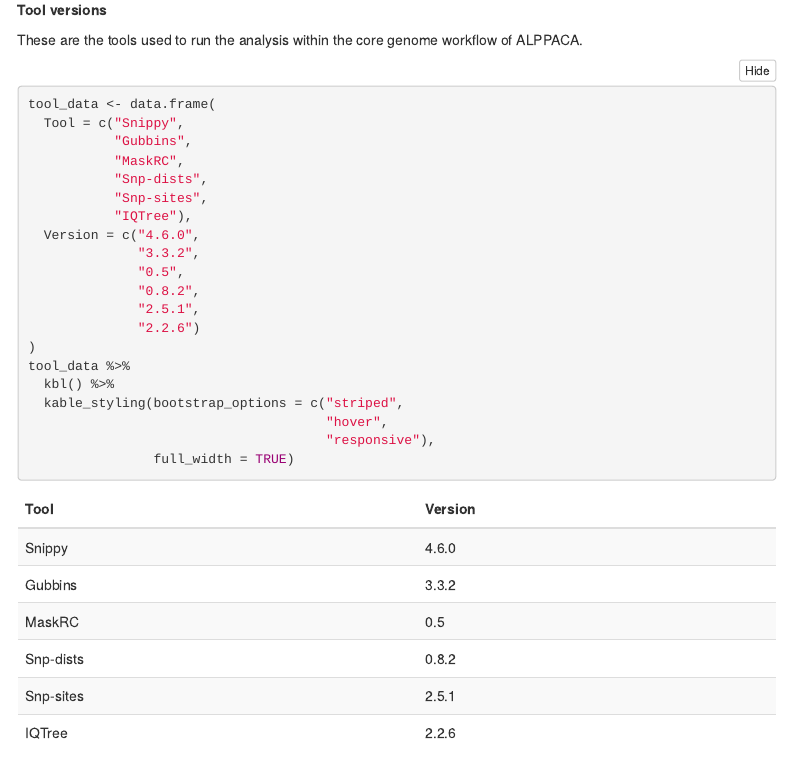
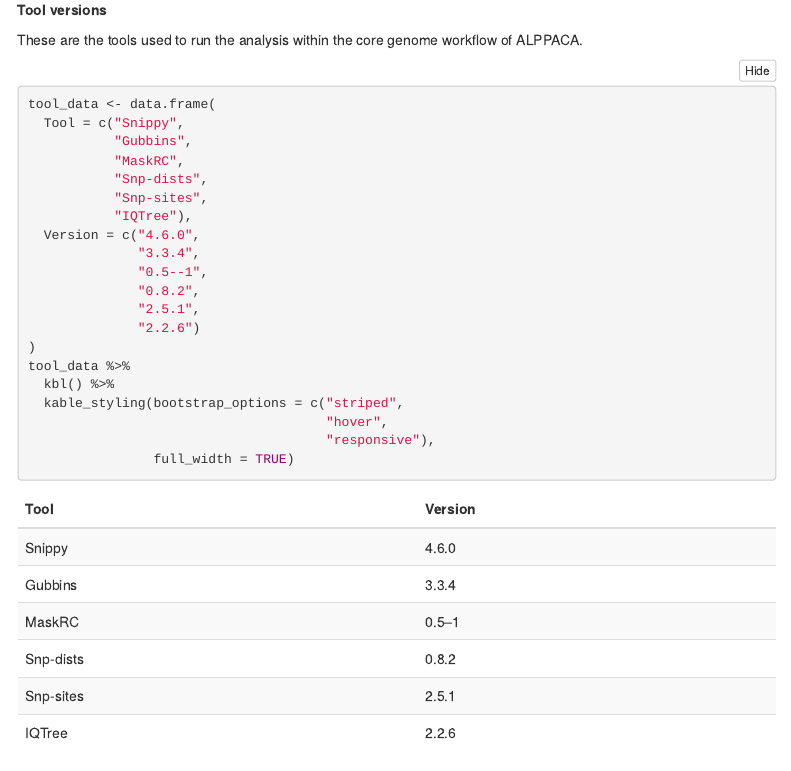
Before and after one commit to NorwegianVeterinaryInstitute/ALPPACA, an R Markdown document (bin/mapping_report.Rmd): the page in a window 1100 px wide, from 4860 px down. Rendered offline with R 4.5, knitr and Pandoc, with nearby package versions; folded parts are opened; some code elsewhere in the file could not run offline; menus at the side of the page are left out.

Commit message:
updated versions

```diff
--- a/bin/mapping_report.Rmd
+++ b/bin/mapping_report.Rmd
@@ -196,8 +196,8 @@ tool_data <- data.frame(
            "Snp-sites",
            "IQTree"),
   Version = c("4.6.0",
-              "3.3.2",
-              "0.5",
+              "3.3.4",
+              "0.5--1",
               "0.8.2",
               "2.5.1",
               "2.2.6")
```
Also changed, not shown: bin/core_genome_report.Rmd (+1 -1 lines).
